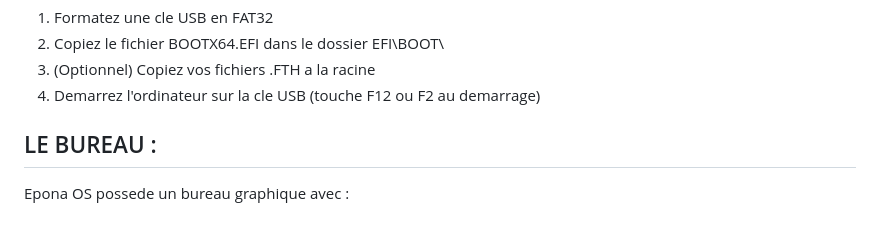
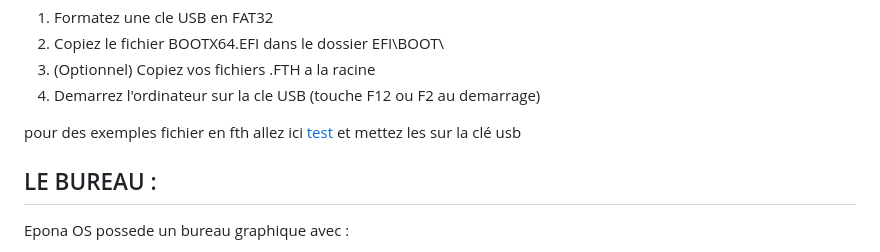
Before and after one commit to nicolashodbert35133-code/Epona-Os, a Markdown page: README.md, the part around the change. Rendered like a GitHub page; blank space fills up the shorter version.

Commit message:
Update README with link to .FTH file examples
Added a link to examples of .FTH files in the README.

```diff
--- a/README.md
+++ b/README.md
@@ -52,6 +52,9 @@ PREPARATION DE LA CLE USB :
   2. Copiez le fichier BOOTX64.EFI dans le dossier EFI\BOOT\
   3. (Optionnel) Copiez vos fichiers .FTH a la racine
   4. Demarrez l'ordinateur sur la cle USB (touche F12 ou F2 au demarrage)
+
+pour des exemples fichier en fth allez ici [test](https://github.com/nicolashodbert35133-code/Epona-Os/tree/test)
+et mettez les sur la clé usb
 
 LE BUREAU :
 -----------
```
